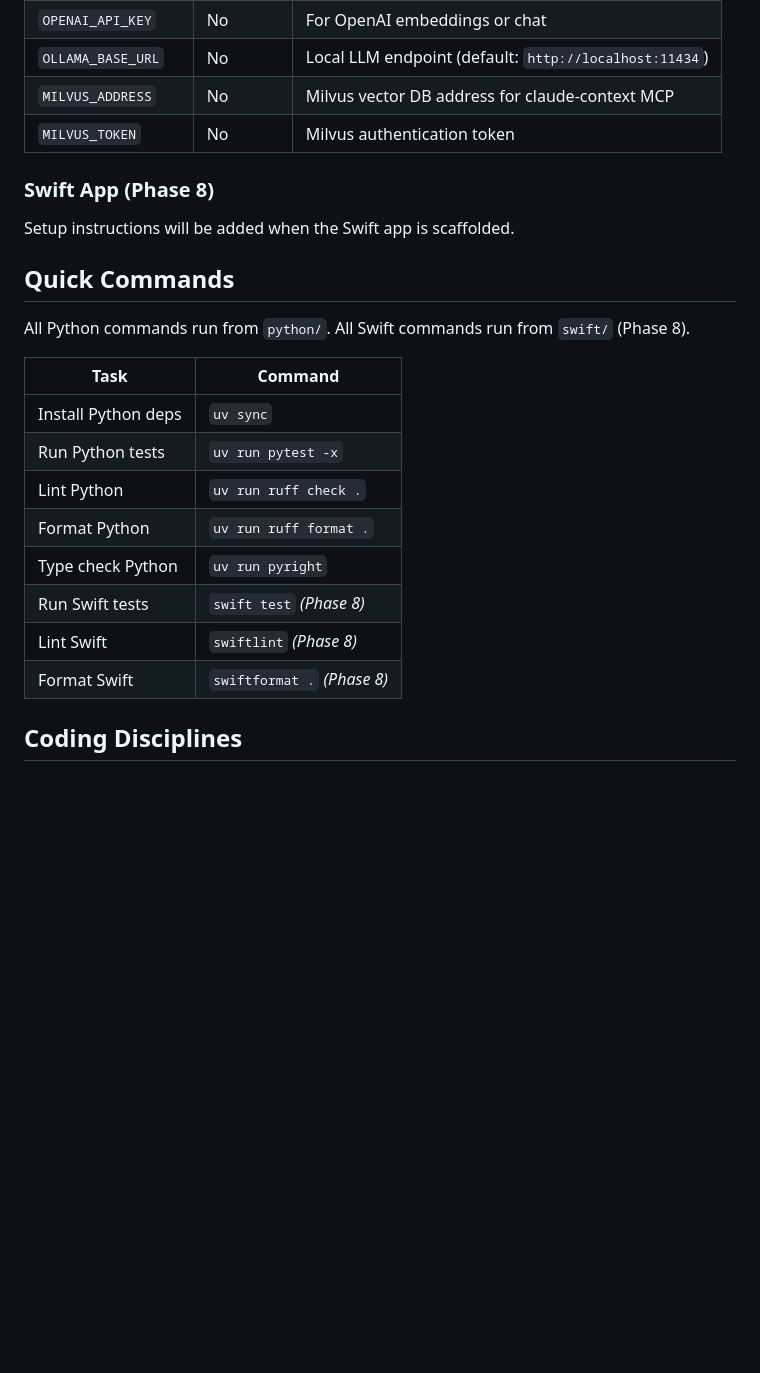
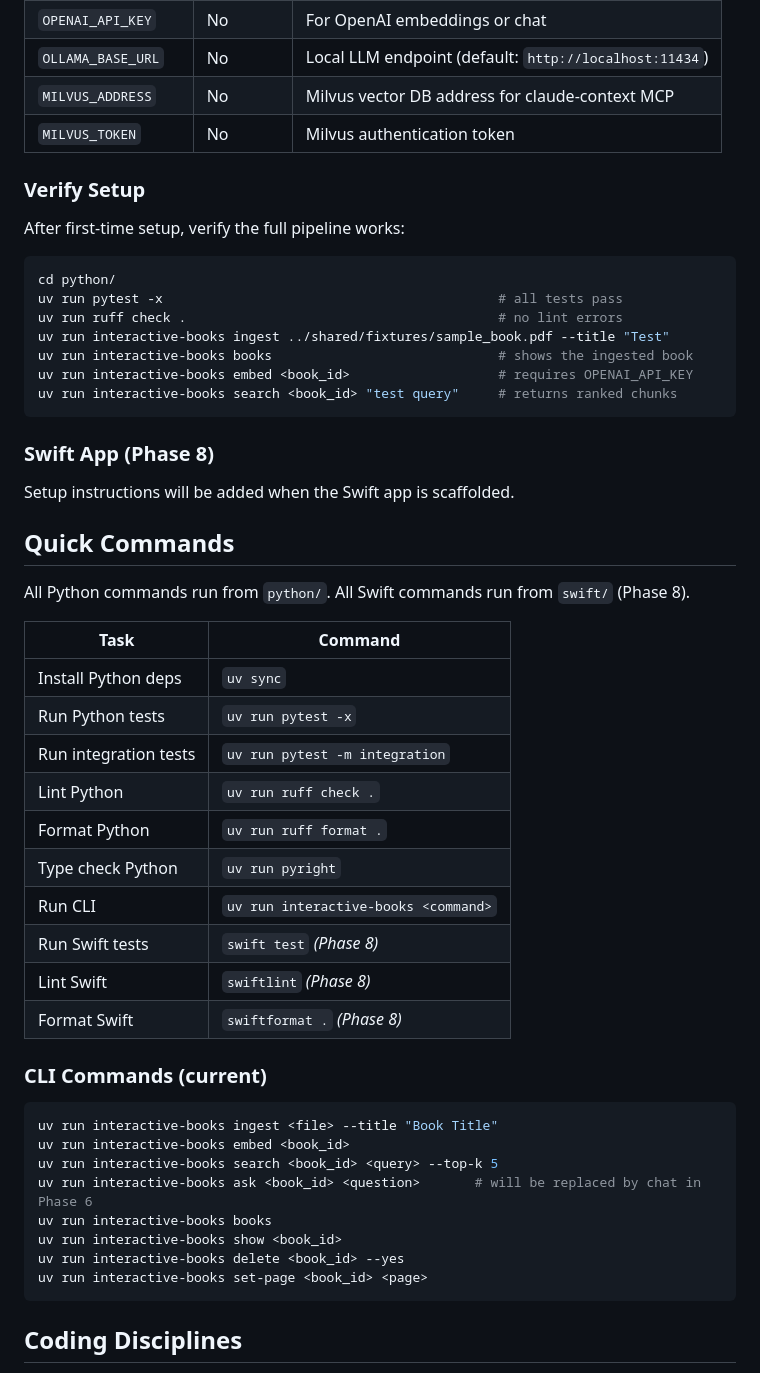
Before and after one commit to daehyunpy/interactive-books, a Markdown page: AGENTS.md, the part around one of its changes. GitHub-like rendering; blank space fills up the shorter version.

````diff
--- a/AGENTS.md
+++ b/AGENTS.md
@@ -117,6 +112,20 @@ uv run pytest -x              # verify everything works
 | `MILVUS_ADDRESS`    | No       | Milvus vector DB address for claude-context MCP        |
 | `MILVUS_TOKEN`      | No       | Milvus authentication token                            |
 
+### Verify Setup
+
+After first-time setup, verify the full pipeline works:
+
+```bash
+cd python/
+uv run pytest -x                                           # all tests pass
+uv run ruff check .                                        # no lint errors
+uv run interactive-books ingest ../shared/fixtures/sample_book.pdf --title "Test"
+uv run interactive-books books                             # shows the ingested book
+uv run interactive-books embed <book_id>                   # requires OPENAI_API_KEY
+uv run interactive-books search <book_id> "test query"     # returns ranked chunks
+```
+
 ### Swift App (Phase 8)
 
 Setup instructions will be added when the Swift app is scaffolded.
@@ -125,16 +134,31 @@ Setup instructions will be added when the Swift app is scaffolded.
 
 All Python commands run from `python/`. All Swift commands run from `swift/` (Phase 8).
 
-| Task                | Command                     |
-| ------------------- | --------------------------- |
-| Install Python deps | `uv sync`                   |
-| Run Python tests    | `uv run pytest -x`          |
-| Lint Python         | `uv run ruff check .`       |
-| Format Python       | `uv run ruff format .`      |
-| Type check Python   | `uv run pyright`            |
-| Run Swift tests     | `swift test` _(Phase 8)_    |
-| Lint Swift          | `swiftlint` _(Phase 8)_     |
-| Format Swift        | `swiftformat .` _(Phase 8)_ |
+| Task                  | Command                              |
+| --------------------- | ------------------------------------ |
+| Install Python deps   | `uv sync`                            |
+| Run Python tests      | `uv run pytest -x`                   |
+| Run integration tests | `uv run pytest -m integration`       |
+| Lint Python           | `uv run ruff check .`                |
+| Format Python         | `uv run ruff format .`               |
+| Type check Python     | `uv run pyright`                     |
+| Run CLI               | `uv run interactive-books <command>` |
+| Run Swift tests       | `swift test` _(Phase 8)_             |
+| Lint Swift            | `swiftlint` _(Phase 8)_              |
+| Format Swift          | `swiftformat .` _(Phase 8)_          |
+
+### CLI Commands (current)
+
+```bash
+uv run interactive-books ingest <file> --title "Book Title"
+uv run interactive-books embed <book_id>
+uv run interactive-books search <book_id> <query> --top-k 5
+uv run interactive-books ask <book_id> <question>       # will be replaced by chat in Phase 6
+uv run interactive-books books
+uv run interactive-books show <book_id>
+uv run interactive-books delete <book_id> --yes
+uv run interactive-books set-page <book_id> <page>
+```
 
 ## Coding Disciplines
 
````
Also changed, not shown: other parts of AGENTS.md (+7 -12 lines).
